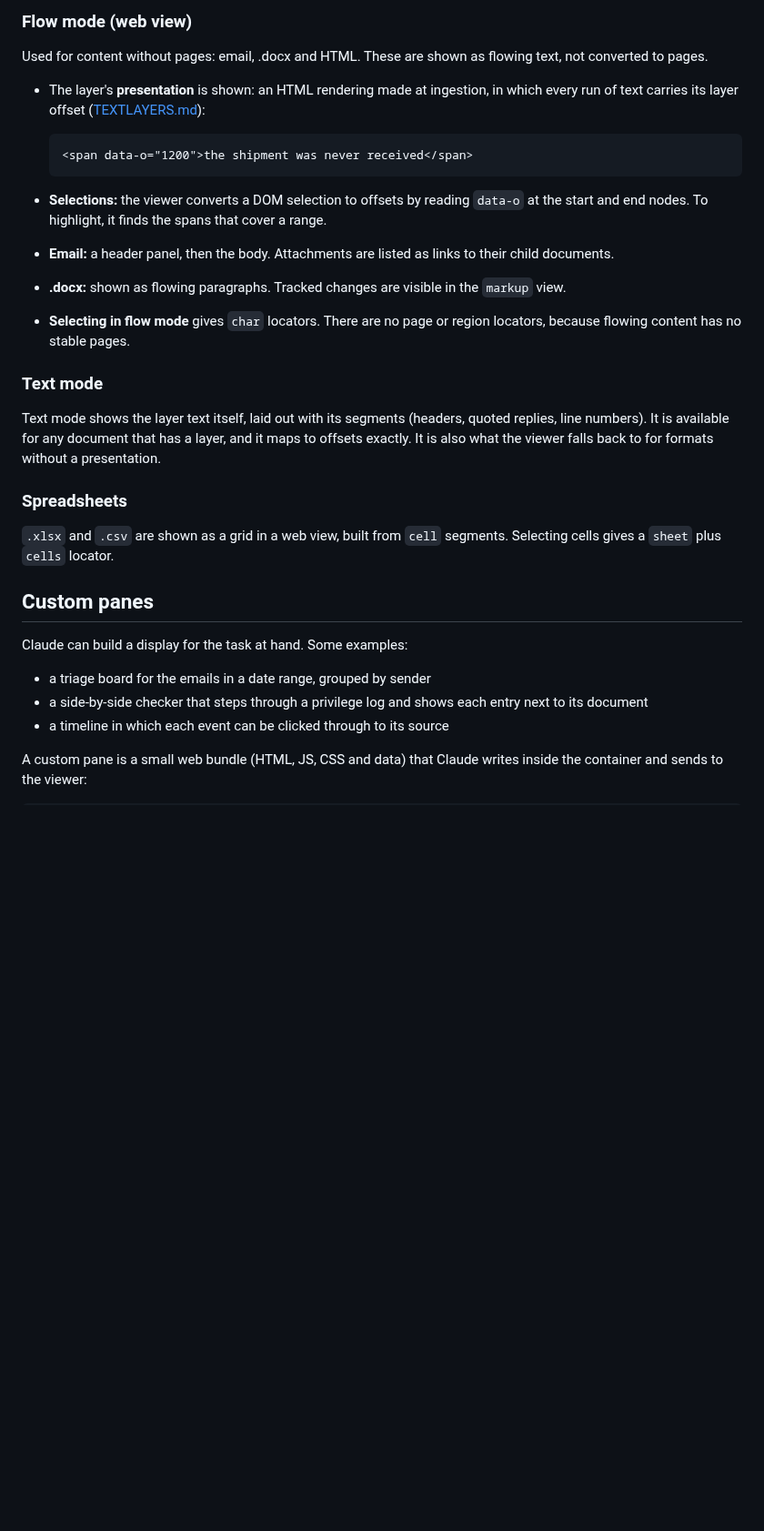
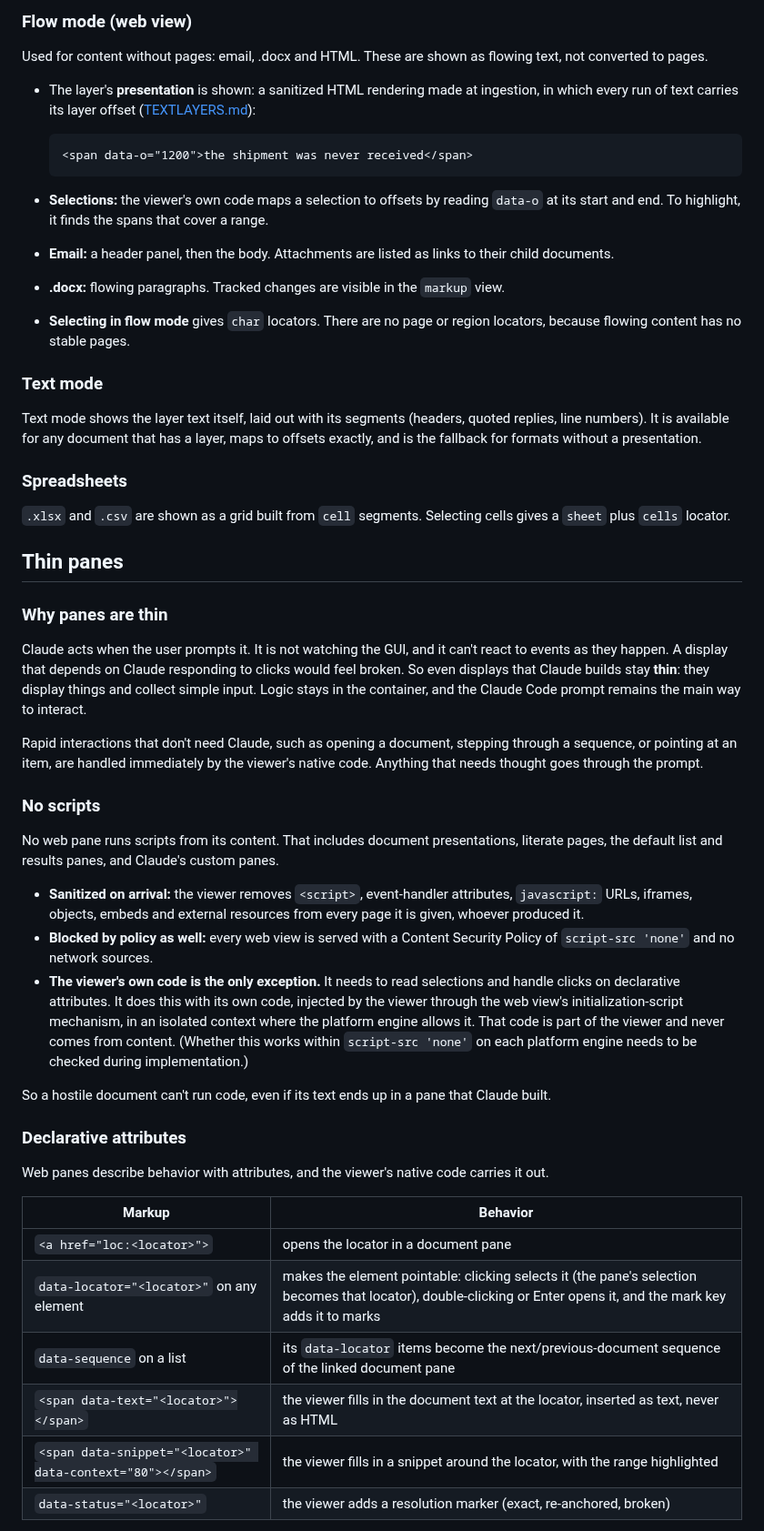
Before and after one commit to ellbur/adhocdocs, a Markdown page: VIEWER.md, the part around one of its changes. Shown at 91% size. Rendered like a GitHub page; blank space fills up the shorter version.

````diff
--- a/VIEWER.md
+++ b/VIEWER.md
@@ -155,7 +139,7 @@ transcripts.
 Used for content without pages: email, .docx and HTML. These are shown as
 flowing text, not converted to pages.
 
-- The layer's **presentation** is shown: an HTML rendering made at
+- The layer's **presentation** is shown: a sanitized HTML rendering made at
   ingestion, in which every run of text carries its layer offset
   ([TEXTLAYERS.md](TEXTLAYERS.md)):
 
@@ -163,12 +147,12 @@ flowing text, not converted to pages.
   <span data-o="1200">the shipment was never received</span>
   ```
 
-- **Selections:** the viewer converts a DOM selection to offsets by reading
-  `data-o` at the start and end nodes. To highlight, it finds the spans that
+- **Selections:** the viewer's own code maps a selection to offsets by
+  reading `data-o` at its start and end. To highlight, it finds the spans that
   cover a range.
 - **Email:** a header panel, then the body. Attachments are listed as links
   to their child documents.
-- **.docx:** shown as flowing paragraphs. Tracked changes are visible in the
+- **.docx:** flowing paragraphs. Tracked changes are visible in the
   `markup` view.
 - **Selecting in flow mode** gives `char` locators. There are no page or
   region locators, because flowing content has no stable pages.
@@ -177,22 +161,62 @@ flowing text, not converted to pages.
 
 Text mode shows the layer text itself, laid out with its segments (headers,
 quoted replies, line numbers). It is available for any document that has a
-layer, and it maps to offsets exactly. It is also what the viewer falls back
-to for formats without a presentation.
+layer, maps to offsets exactly, and is the fallback for formats without a
+presentation.
 
 ### Spreadsheets
 
-`.xlsx` and `.csv` are shown as a grid in a web view, built from `cell`
-segments. Selecting cells gives a `sheet` plus `cells` locator.
+`.xlsx` and `.csv` are shown as a grid built from `cell` segments. Selecting
+cells gives a `sheet` plus `cells` locator.
 
-## Custom panes
+## Thin panes
 
-Claude can build a display for the task at hand. Some examples:
+### Why panes are thin
 
-- a triage board for the emails in a date range, grouped by sender
-- a side-by-side checker that steps through a privilege log and shows each
-  entry next to its document
-- a timeline in which each event can be clicked through to its source
+Claude acts when the user prompts it. It is not watching the GUI, and it
+can't react to events as they happen. A display that depends on Claude
+responding to clicks would feel broken. So even displays that Claude builds
+stay **thin**: they display things and collect simple input. Logic stays in
+the container, and the Claude Code prompt remains the main way to interact.
 
-A custom pane is a small web bundle (HTML, JS, CSS and data) that Claude
-writes inside the container and sends to the viewer:
+Rapid interactions that don't need Claude, such as opening a document,
+stepping through a sequence, or pointing at an item, are handled immediately
+by the viewer's native code. Anything that needs thought goes through the
+prompt.
+
+### No scripts
+
+No web pane runs scripts from its content. That includes document
+presentations, literate pages, the default list and results panes, and
+Claude's custom panes.
+
+- **Sanitized on arrival:** the viewer removes `<script>`, event-handler
+  attributes, `javascript:` URLs, iframes, objects, embeds and external
+  resources from every page it is given, whoever produced it.
+- **Blocked by policy as well:** every web view is served with a Content
+  Security Policy of `script-src 'none'` and no network sources.
+- **The viewer's own code is the only exception.** It needs to read
+  selections and handle clicks on declarative attributes. It does this with
+  its own code, injected by the viewer through the web view's
+  initialization-script mechanism, in an isolated context where the platform
+  engine allows it. That code is part of the viewer and never comes from
+  content. (Whether this works within `script-src 'none'` on each platform
+  engine needs to be checked during implementation.)
+
+So a hostile document can't run code, even if its text ends up in a pane
+that Claude built.
+
+### Declarative attributes
+
+Web panes describe behavior with attributes, and the viewer's native code
+carries it out.
+
+| Markup | Behavior |
+|---|---|
+| `<a href="loc:<locator>">` | opens the locator in a document pane |
+| `data-locator="<locator>"` on any element | makes the element pointable: clicking selects it (the pane's selection becomes that locator), double-clicking or Enter opens it, and the mark key adds it to marks |
+| `data-sequence` on a list | its `data-locator` items become the next/previous-document sequence of the linked document pane |
+| `<span data-text="<locator>"></span>` | the viewer fills in the document text at the locator, inserted as text, never as HTML |
+| `<span data-snippet="<locator>" data-context="80"></span>` | the viewer fills in a snippet around the locator, with the range highlighted |
+| `data-status="<locator>"` | the viewer adds a resolution marker (exact, re-anchored, broken) |
+
````
Also changed, not shown: other parts of VIEWER.md (+136 -155 lines), DESIGN.md (+6 -4 lines), PAGES.md (+5 -2 lines).
